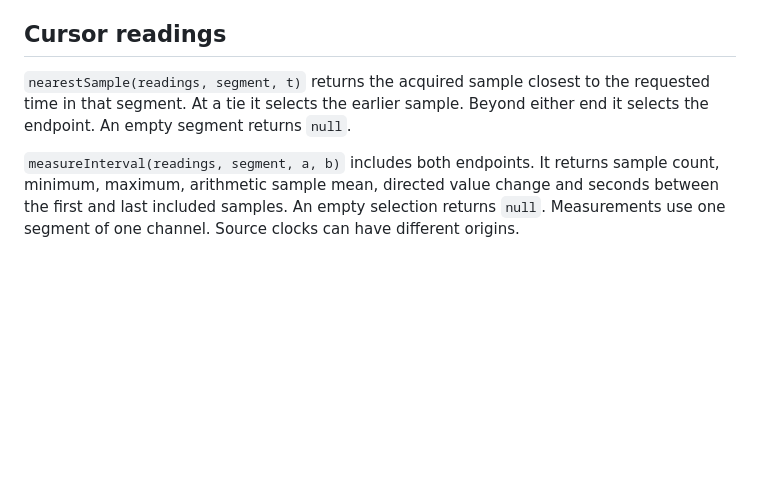
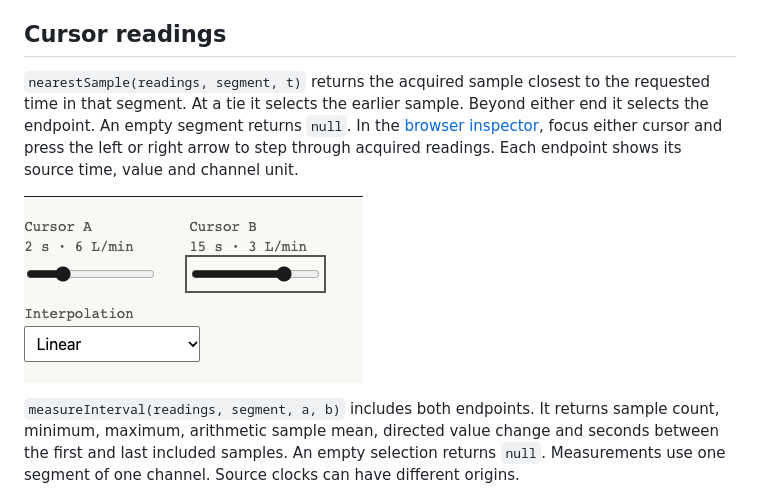
Before and after one commit to Anksharskarp/device-sensor-atlas, a Markdown page: docs/sessions.md, the part around the change. GitHub-like rendering; pictures changed too: docs/images/flow-cursors.png (added); blank space fills up the shorter version.

Commit message:
Expose acquired readings at both workbench cursors

```diff
--- a/docs/sessions.md
+++ b/docs/sessions.md
@@ -47,7 +47,9 @@ Call `lab.gap(key)` on disconnect, clock reset or known packet loss. The next re
 
 ## Cursor readings
 
-`nearestSample(readings, segment, t)` returns the acquired sample closest to the requested time in that segment. At a tie it selects the earlier sample. Beyond either end it selects the endpoint. An empty segment returns `null`.
+`nearestSample(readings, segment, t)` returns the acquired sample closest to the requested time in that segment. At a tie it selects the earlier sample. Beyond either end it selects the endpoint. An empty segment returns `null`. In the [browser inspector](https://anksharskarp.github.io/device-sensor-atlas/workbench/inspect/), focus either cursor and press the left or right arrow to step through acquired readings. Each endpoint shows its source time, value and channel unit.
+
+![Flow recording with cursor A at 2 s and 6 L/min and cursor B at 15 s and 3 L/min](images/flow-cursors.png)
 
 `measureInterval(readings, segment, a, b)` includes both endpoints. It returns sample count, minimum, maximum, arithmetic sample mean, directed value change and seconds between the first and last included samples. An empty selection returns `null`. Measurements use one segment of one channel. Source clocks can have different origins.
 
```
Also changed, not shown: docs/roadmap.md (+1 -1 lines), 3 other files.
